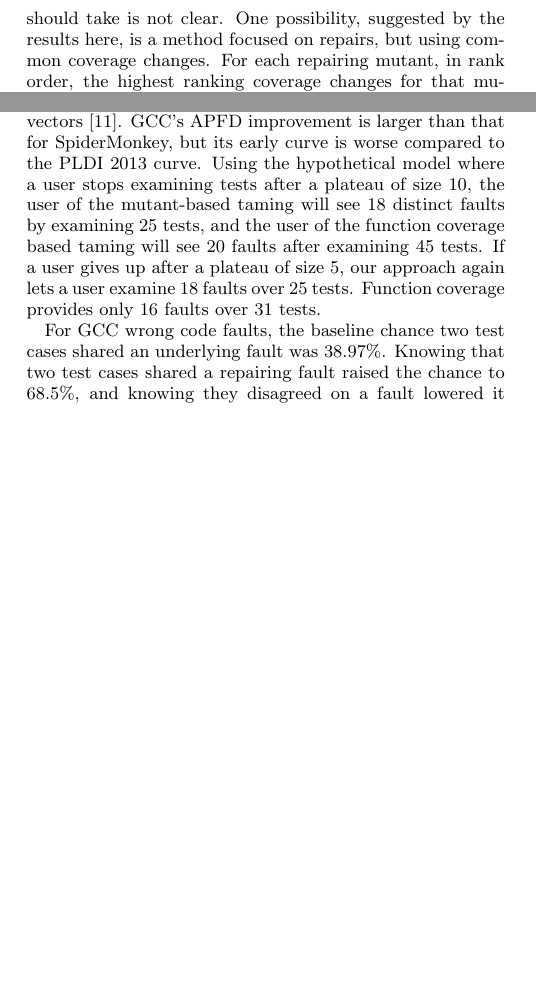
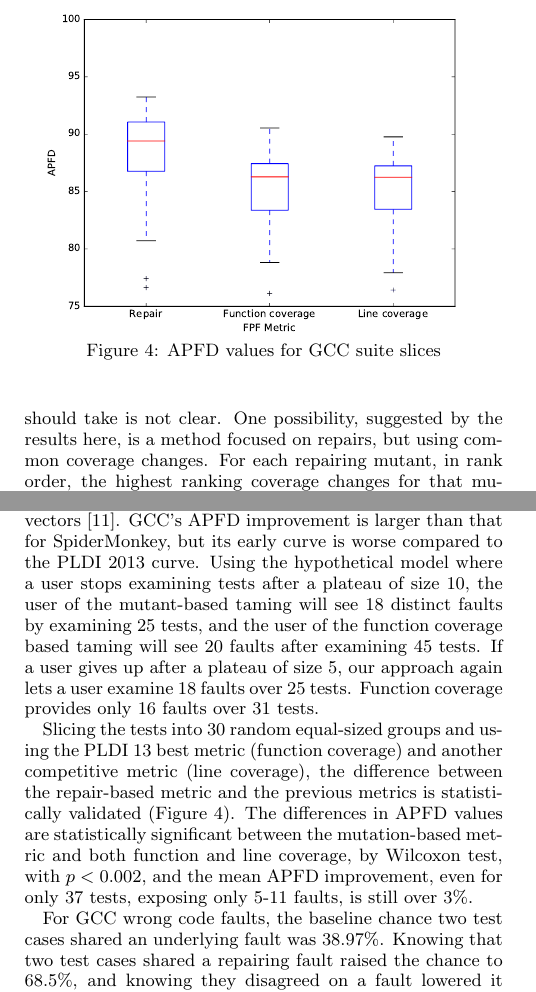
Before and after one commit to GhadeerAbuoda/mutants16, a LaTeX paper (mutants16.tex, which reads experiments.tex): two parts of the columns of page 7 of 12 before the commit and two parts of the columns of page 7 of 13 after it, joined at a grey line, cut at the place of the change, the shorter picture padded with empty space. Compiled offline with pdfLaTeX.

Commit message:
Add stats

```diff
--- a/experiments.tex
+++ b/experiments.tex
@@ -143,7 +143,16 @@ The precise form an explanation based on our techniques should take is not clear
 \subsection{GCC 4.3.0 Wrong Code Results}
 
 
+\begin{figure}
+  \centering
+  \includegraphics[width=\columnwidth]{comparegcc}
+  \caption{APFD values for GCC suite slices}
+  \label{comparegcc}
+\end{figure}%
+
 There were 377,679 GCC mutants, based on 424,186 lines of code in C and header files. Of these mutants, 73,016 were covered by some failing test case.  Of these mutants, 41,385 survived a GCC bootstrap build (used to produce our compiled versions for repair checks), compiled hello world correctly, and passed a GCC test suite.  Of these mutants, 3,232 (7.8\%) repaired at least one test case.  Figure \ref{gcccurves} shows discovery curves for the mutant repair metric vs. the best PLDI 2013 curve, Euclidean distance over function coverage vectors \cite{PLDI13}.  GCC's APFD improvement is larger than that for SpiderMonkey, but its early curve is worse compared to the PLDI 2013 curve.  Using the hypothetical model where a user stops examining tests after a plateau of size 10, the user of the mutant-based taming will see 18 distinct faults by examining 25 tests, and the user of the function coverage based taming will see 20 faults after examining 45 tests.  If a user gives up after a plateau of size 5, our approach again lets a user examine 18 faults over 25 tests.  Function coverage provides only 16 faults over 31 tests.
+
+Slicing the tests into 30 random equal-sized groups and using the PLDI 13 best metric (function coverage) and another competitive metric (line coverage), the difference between the repair-based metric and the previous metrics is statistically validated (Figure \ref{comparegcc}).  The differences in APFD values are statistically significant between the mutation-based metric and both function and line coverage, by Wilcoxon test, with $p < 0.002$, and the mean APFD improvement, even for only 37 tests, exposing only 5-11 faults, is still over 3\%.
 
 For GCC wrong code faults, the baseline chance two test cases shared an underlying fault was 38.97\%.  Knowing that two test cases shared a repairing fault raised the chance to 68.5\%, and knowing they disagreed on a fault lowered it to only 19.01\%.  The respective increase and decrease in probability of matching fault compared to baseline was thus 1.75 times greater for matching repairs, and less than 0.5 the chance of being the same fault, given one mismatched repair.  Knowing two test cases were both not fixed by a mutant again provided marginal evidence of sharing a fault: 39.2\% chance of matching faults.
 For 99.3\% (all but 8) of the 1,090 non-singleton fault failures in GCC wrong code, the closest test case(s) by the repair metric matched fault.  The best previous reported FPF metric, function coverage vectors, had a matching rate of 92.2\%.   The mean and median numbers of repaired tests per mutant (for mutants that repaired any tests at all) were 18.4 and 3.0, respectively.  A few mutants fixed a very large number of tests, up to 1,050.  These all appear to be turning off all optimizations --- running in -O0 mode.  Most mutants fixed only a few tests, to a greater extent than was true with SpiderMonkey.    The mean and median homogeneity (\% of repaired tests corresponding to most common repaired fault) were 79.4\% and 100\%, respectively.
```
Also changed, not shown: comparegcc.pdf (added).
